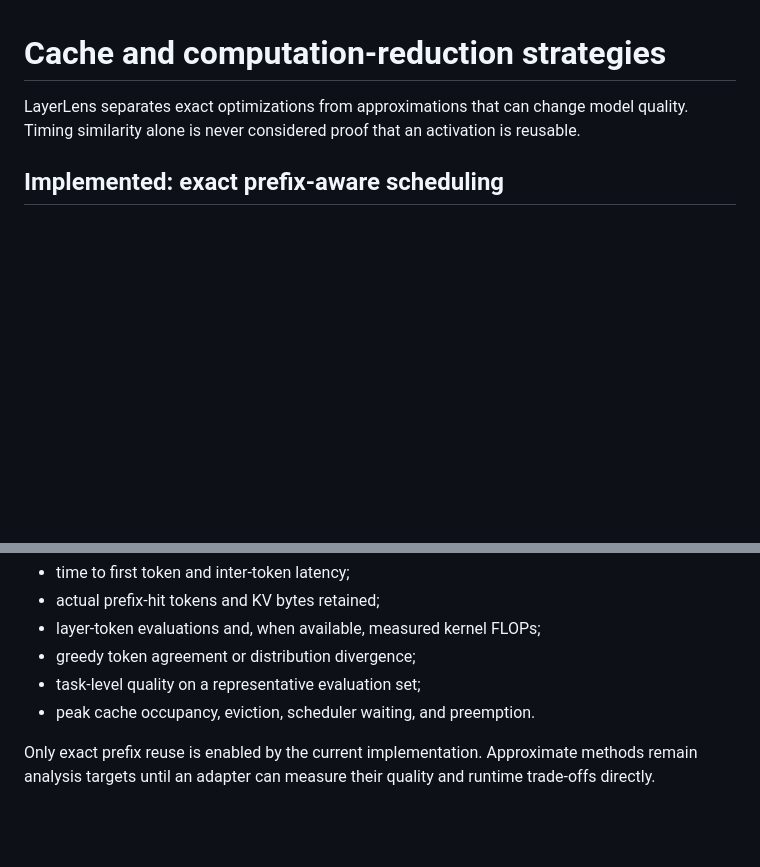
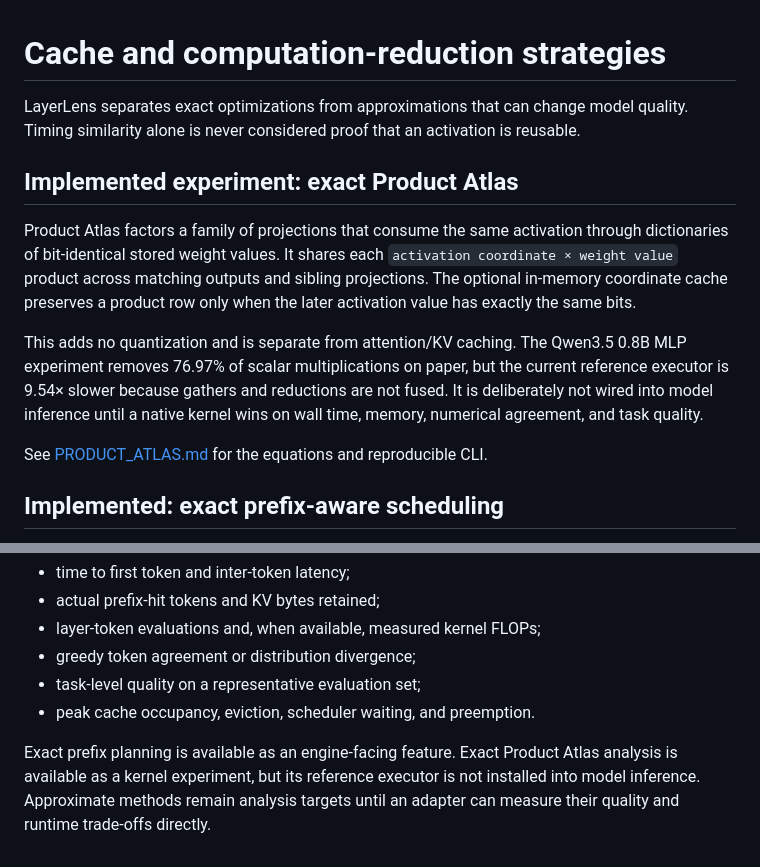
Before and after one commit to coconinja2/layerlens, a Markdown page: CACHE_STRATEGIES.md, 2 parts joined by grey strips. Rendered like a GitHub page; blank space fills up the shorter version.

```diff
--- a/CACHE_STRATEGIES.md
+++ b/CACHE_STRATEGIES.md
@@ -3,6 +3,22 @@
 LayerLens separates exact optimizations from approximations that can change
 model quality. Timing similarity alone is never considered proof that an
 activation is reusable.
+
+## Implemented experiment: exact Product Atlas
+
+Product Atlas factors a family of projections that consume the same activation
+through dictionaries of bit-identical stored weight values. It shares each
+`activation coordinate × weight value` product across matching outputs and
+sibling projections. The optional in-memory coordinate cache preserves a
+product row only when the later activation value has exactly the same bits.
+
+This adds no quantization and is separate from attention/KV caching. The Qwen3.5
+0.8B MLP experiment removes 76.97% of scalar multiplications on paper, but the
+current reference executor is 9.54× slower because gathers and reductions are
+not fused. It is deliberately not wired into model inference until a native
+kernel wins on wall time, memory, numerical agreement, and task quality.
+
+See [PRODUCT_ATLAS.md](PRODUCT_ATLAS.md) for the equations and reproducible CLI.
 
 ## Implemented: exact prefix-aware scheduling
 
@@ -106,6 +122,8 @@ Every optimization should be compared with the unmodified runtime using:
 - task-level quality on a representative evaluation set;
 - peak cache occupancy, eviction, scheduler waiting, and preemption.
 
-Only exact prefix reuse is enabled by the current implementation. Approximate
-methods remain analysis targets until an adapter can measure their quality and
-runtime trade-offs directly.
+Exact prefix planning is available as an engine-facing feature. Exact Product
+Atlas analysis is available as a kernel experiment, but its reference executor
+is not installed into model inference. Approximate methods remain analysis
+targets until an adapter can measure their quality and runtime trade-offs
+directly.
```
Also changed, not shown: PRODUCT_ATLAS.md (added, +120 -0 lines), README.md (+24 -0 lines), docs/layerlens-product-atlas.png (added), 7 other files.
